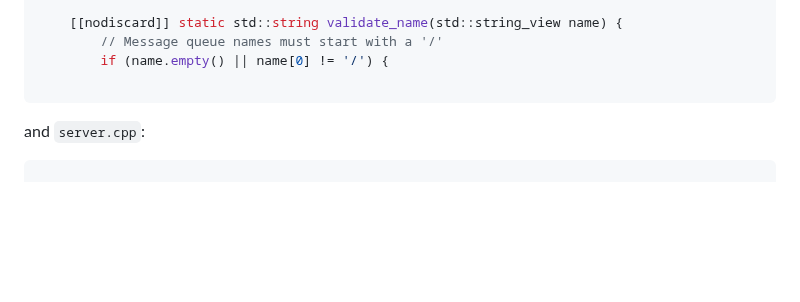
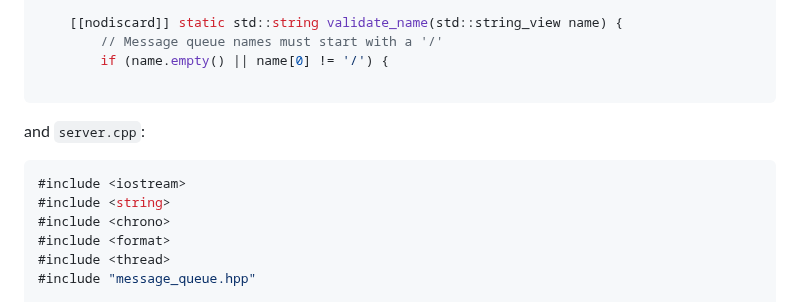
Before and after one commit to IS-UMK/lemkis, a Markdown page: concurency/processes/message_queues.md, the part around one of its changes. GitHub-like rendering; blank space fills up the shorter version.

````diff
--- a/concurency/processes/message_queues.md
+++ b/concurency/processes/message_queues.md
@@ -629,4 +629,10 @@ private:
 and `server.cpp`:
 
 ```cpp
+#include <iostream>
+#include <string>
+#include <chrono>
+#include <format>
+#include <thread>
+#include "message_queue.hpp"
 
````
Also changed, not shown: other parts of concurency/processes/message_queues.md (+157 -0 lines).
